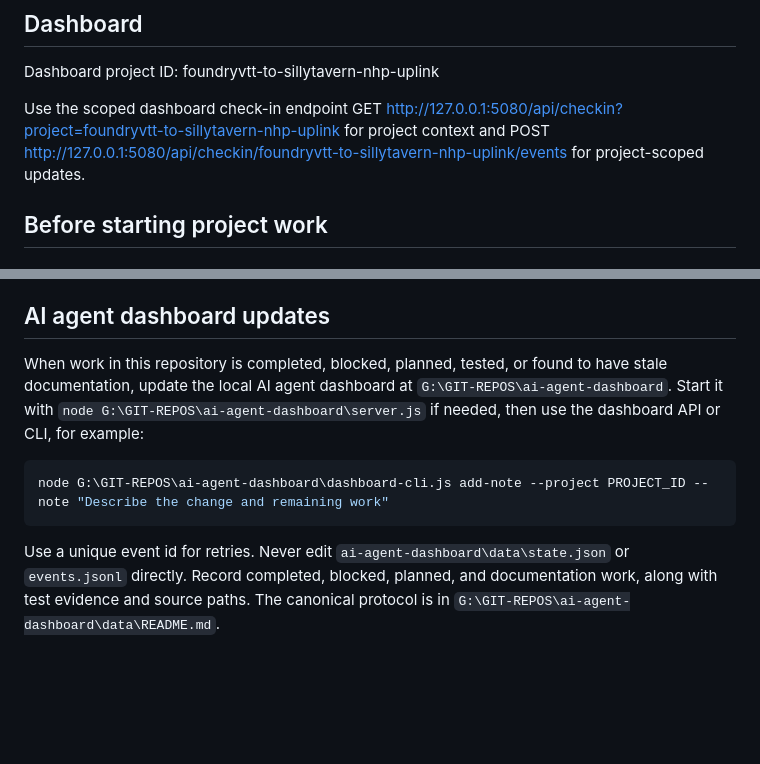
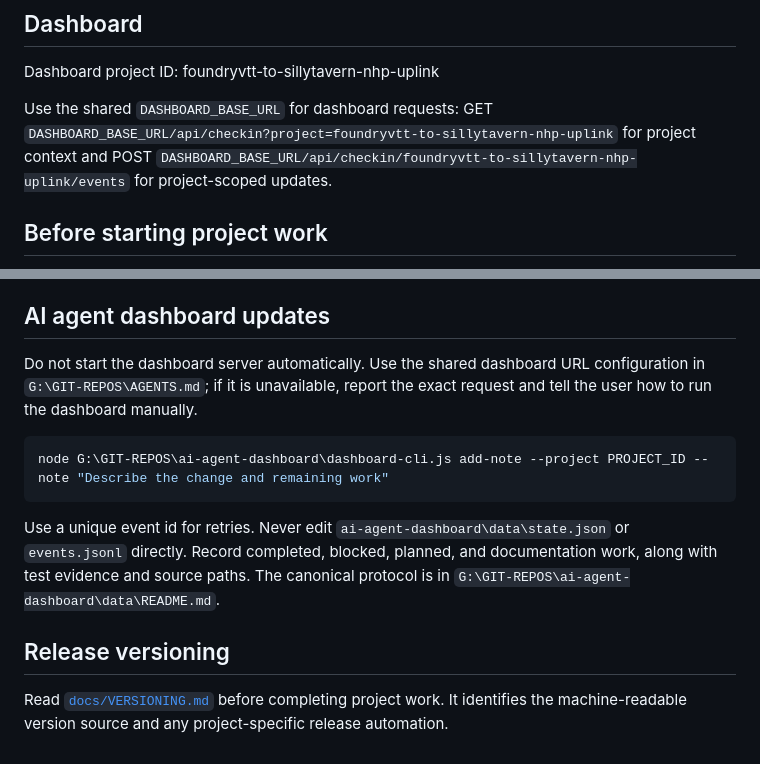
Before and after one commit to masterevan27/foundryvtt-to-sillytavern-nhp-uplink, a Markdown page: AGENTS.md, 2 parts joined by grey strips. Rendered like a GitHub page; blank space fills up the shorter version.

````diff
--- a/AGENTS.md
+++ b/AGENTS.md
@@ -4,7 +4,7 @@
 
 Dashboard project ID: foundryvtt-to-sillytavern-nhp-uplink
 
-Use the scoped dashboard check-in endpoint GET http://127.0.0.1:5080/api/checkin?project=foundryvtt-to-sillytavern-nhp-uplink for project context and POST http://127.0.0.1:5080/api/checkin/foundryvtt-to-sillytavern-nhp-uplink/events for project-scoped updates.
+Use the shared `DASHBOARD_BASE_URL` for dashboard requests: GET `DASHBOARD_BASE_URL/api/checkin?project=foundryvtt-to-sillytavern-nhp-uplink` for project context and POST `DASHBOARD_BASE_URL/api/checkin/foundryvtt-to-sillytavern-nhp-uplink/events` for project-scoped updates.
 
 ## Before starting project work
 
@@ -93,10 +93,15 @@ Read the section, route or function you need. `README.md` has a heading every
 
 ## AI agent dashboard updates
 
-When work in this repository is completed, blocked, planned, tested, or found to have stale documentation, update the local AI agent dashboard at `G:\GIT-REPOS\ai-agent-dashboard`. Start it with `node G:\GIT-REPOS\ai-agent-dashboard\server.js` if needed, then use the dashboard API or CLI, for example:
+Do not start the dashboard server automatically. Use the shared dashboard URL configuration in `G:\GIT-REPOS\AGENTS.md`; if it is unavailable, report the exact request and tell the user how to run the dashboard manually.
 
 ```powershell
 node G:\GIT-REPOS\ai-agent-dashboard\dashboard-cli.js add-note --project PROJECT_ID --note "Describe the change and remaining work"
 ```
 
 Use a unique event id for retries. Never edit `ai-agent-dashboard\data\state.json` or `events.jsonl` directly. Record completed, blocked, planned, and documentation work, along with test evidence and source paths. The canonical protocol is in `G:\GIT-REPOS\ai-agent-dashboard\data\README.md`.
+## Release versioning
+
+Read [`docs/VERSIONING.md`](docs/VERSIONING.md) before completing project work.
+It identifies the machine-readable version source and any project-specific
+release automation.
````
Also changed, not shown: docs/VERSIONING.md (added, +9 -0 lines).
